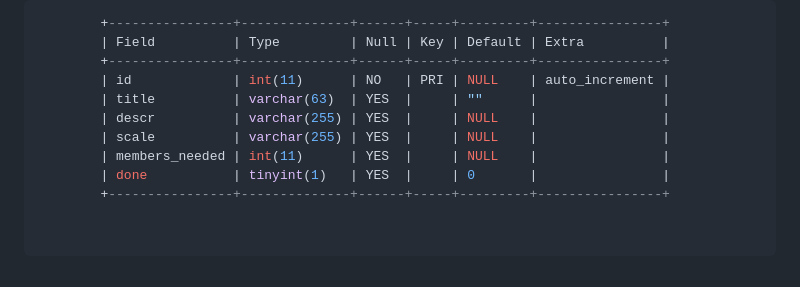
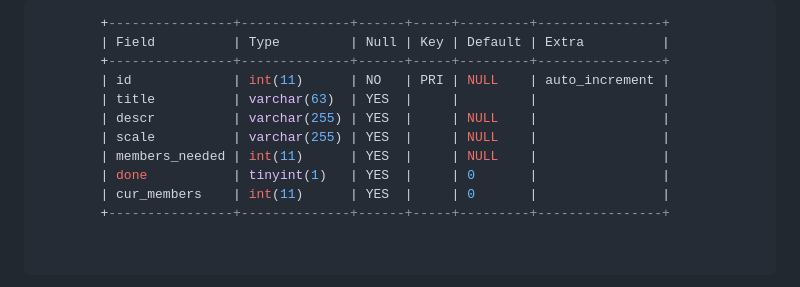
Before and after one commit to sebrai/private_user_library, a Markdown page: README.md, the part around the change. GitHub-like rendering.

Commit message:
added cur members to events table

```diff
--- a/README.md
+++ b/README.md
@@ -115,11 +115,12 @@ i use kanban to organize work
         | Field          | Type         | Null | Key | Default | Extra          |
         +----------------+--------------+------+-----+---------+----------------+
         | id             | int(11)      | NO   | PRI | NULL    | auto_increment |
-        | title          | varchar(63)  | YES  |     | ""      |                |
+        | title          | varchar(63)  | YES  |     |         |                |
         | descr          | varchar(255) | YES  |     | NULL    |                |
         | scale          | varchar(255) | YES  |     | NULL    |                |
         | members_needed | int(11)      | YES  |     | NULL    |                |
         | done           | tinyint(1)   | YES  |     | 0       |                |
+        | cur_members    | int(11)      | YES  |     | 0       |                |
         +----------------+--------------+------+-----+---------+----------------+
 
 
```
